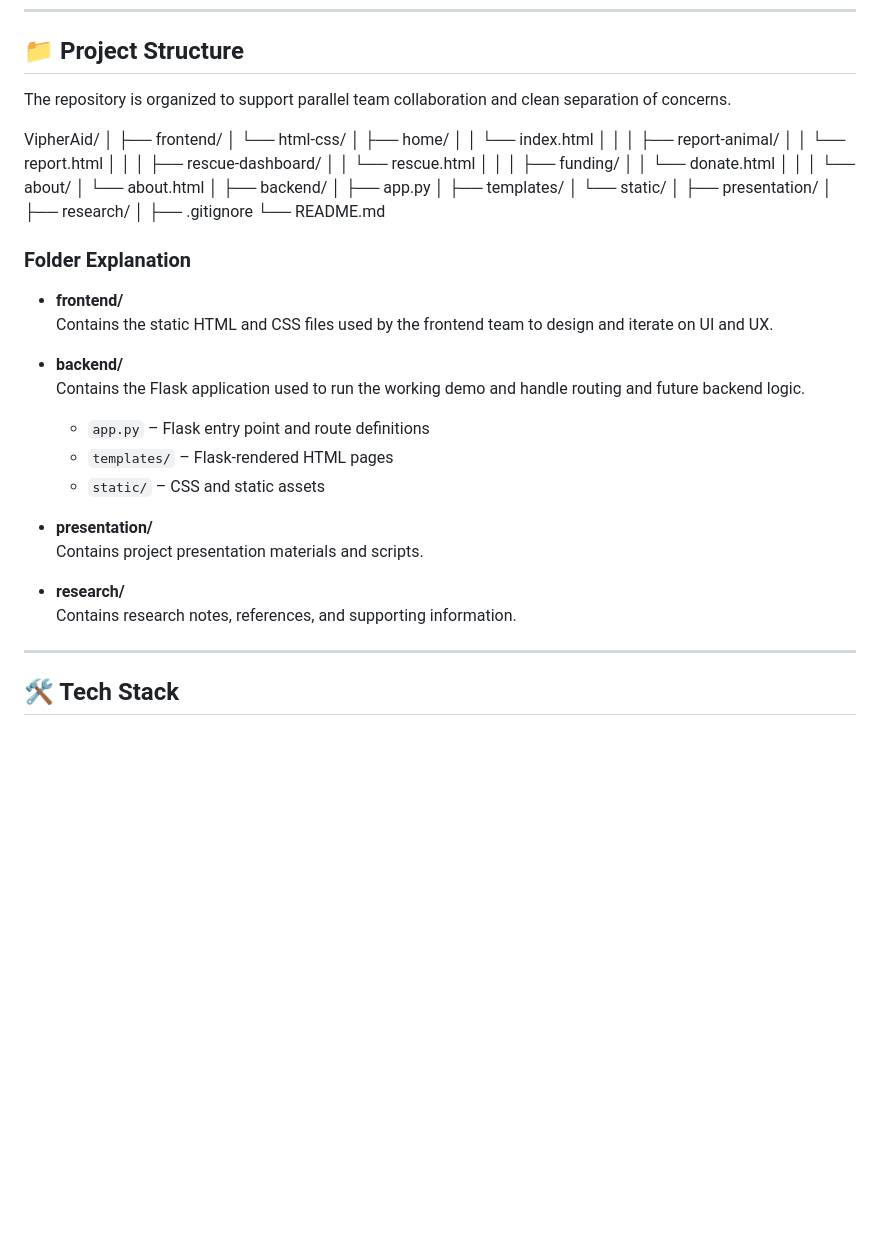
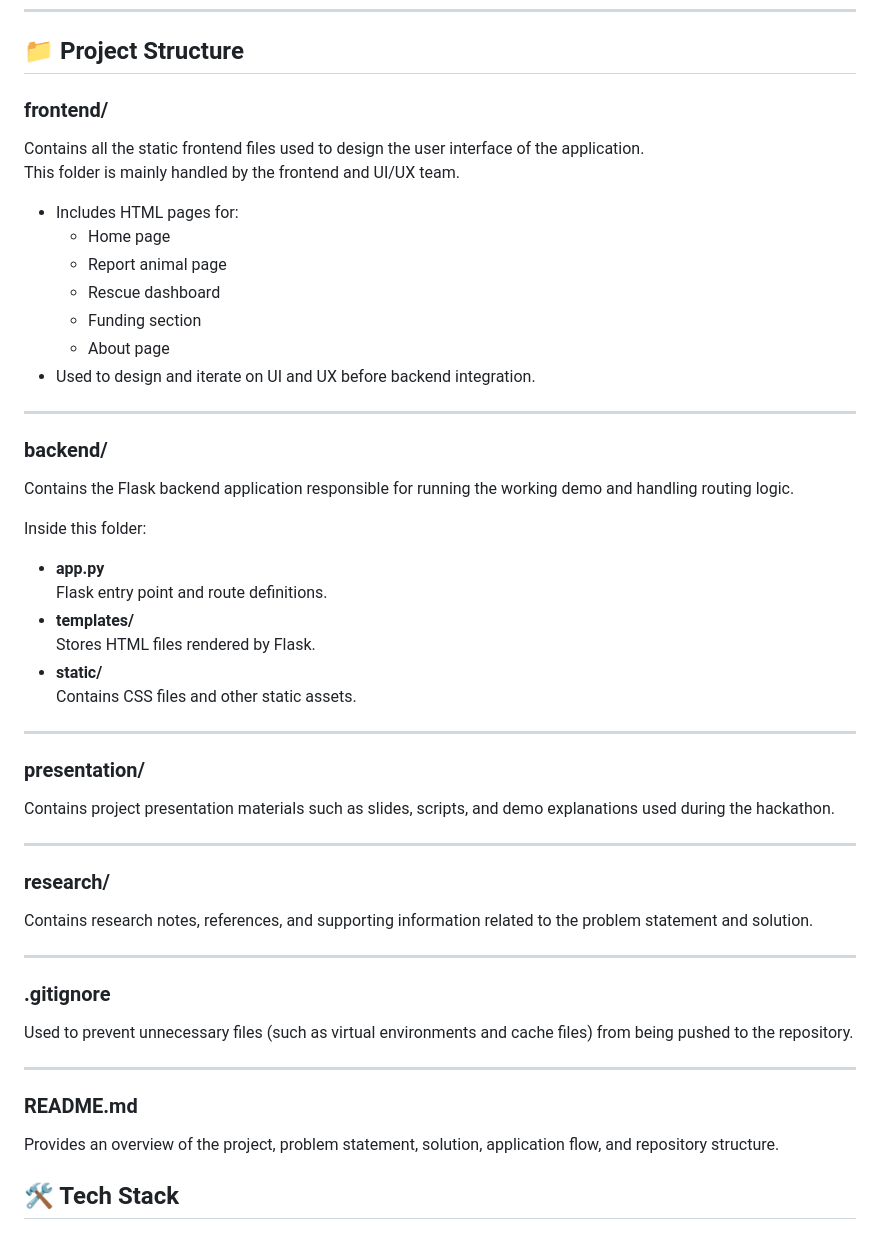
Before and after one commit to HariniCyber/VipherAid, a Markdown page: README.md, the part around the change. GitHub-like rendering; blank space fills up the shorter version.

```diff
--- a/README.md
+++ b/README.md
@@ -57,60 +57,51 @@ VipherAid provides a centralized system that organizes the entire rescue workflo
 
 ## 📁 Project Structure
 
-The repository is organized to support parallel team collaboration and clean separation of concerns.
+### frontend/
+Contains all the static frontend files used to design the user interface of the application.
+This folder is mainly handled by the frontend and UI/UX team.
 
-VipherAid/
-│
-├── frontend/
-│   └── html-css/
-│       ├── home/
-│       │   └── index.html
-│       │
-│       ├── report-animal/
-│       │   └── report.html
-│       │
-│       ├── rescue-dashboard/
-│       │   └── rescue.html
-│       │
-│       ├── funding/
-│       │   └── donate.html
-│       │
-│       └── about/
-│           └── about.html
-│
-├── backend/
-│   ├── app.py
-│   ├── templates/
-│   └── static/
-│
-├── presentation/
-│
-├── research/
-│
-├── .gitignore
-└── README.md
-
-
-
-### Folder Explanation
-
-- **frontend/**
-  Contains the static HTML and CSS files used by the frontend team to design and iterate on UI and UX.
-
-- **backend/**
-  Contains the Flask application used to run the working demo and handle routing and future backend logic.
-
-  - `app.py` – Flask entry point and route definitions
-  - `templates/` – Flask-rendered HTML pages
-  - `static/` – CSS and static assets
-
-- **presentation/**
-  Contains project presentation materials and scripts.
-
-- **research/**
-  Contains research notes, references, and supporting information.
+- Includes HTML pages for:
+  - Home page
+  - Report animal page
+  - Rescue dashboard
+  - Funding section
+  - About page
+- Used to design and iterate on UI and UX before backend integration.
 
 ---
+
+### backend/
+Contains the Flask backend application responsible for running the working demo and handling routing logic.
+
+Inside this folder:
+- **app.py**
+  Flask entry point and route definitions.
+- **templates/**
+  Stores HTML files rendered by Flask.
+- **static/**
+  Contains CSS files and other static assets.
+
+---
+
+### presentation/
+Contains project presentation materials such as slides, scripts, and demo explanations used during the hackathon.
+
+---
+
+### research/
+Contains research notes, references, and supporting information related to the problem statement and solution.
+
+---
+
+### .gitignore
+Used to prevent unnecessary files (such as virtual environments and cache files) from being pushed to the repository.
+
+---
+
+### README.md
+Provides an overview of the project, problem statement, solution, application flow, and repository structure.
+
 
 ## 🛠 Tech Stack
 
```
